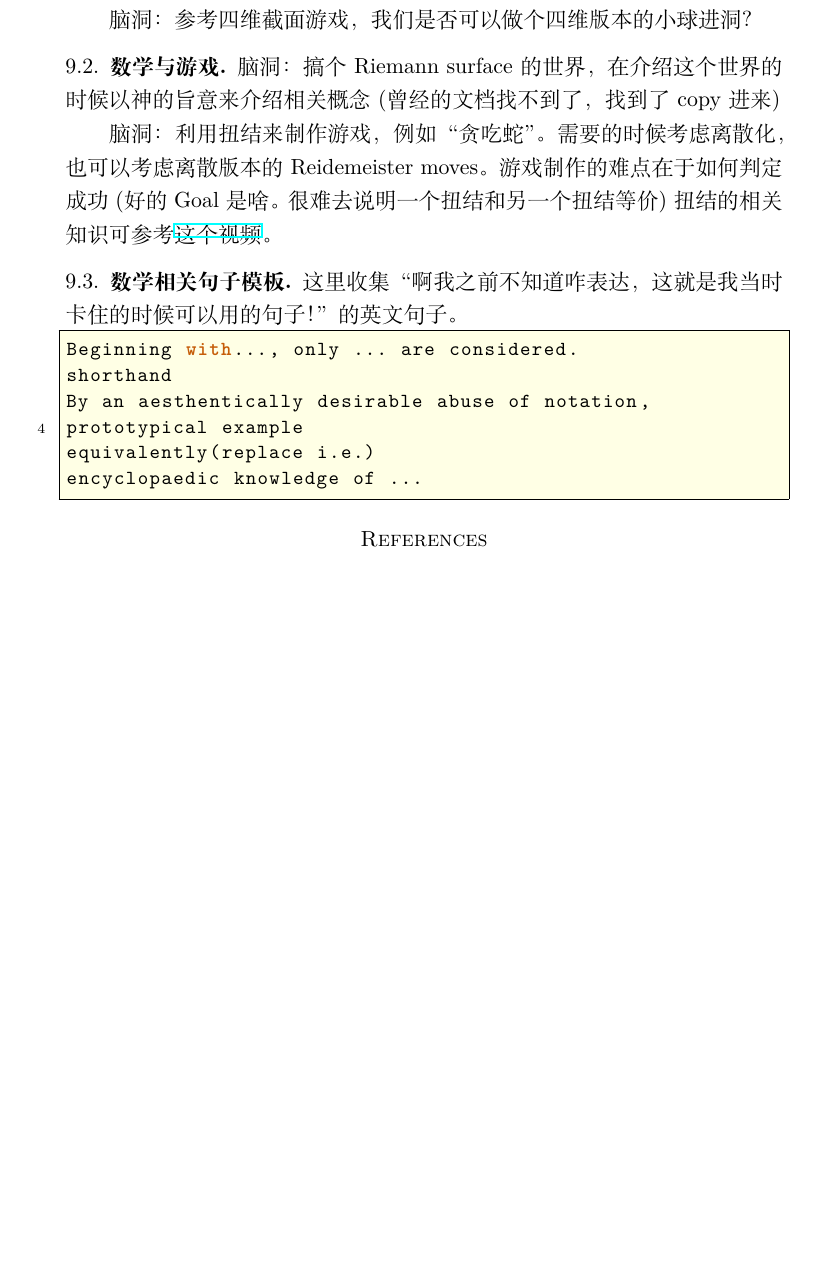
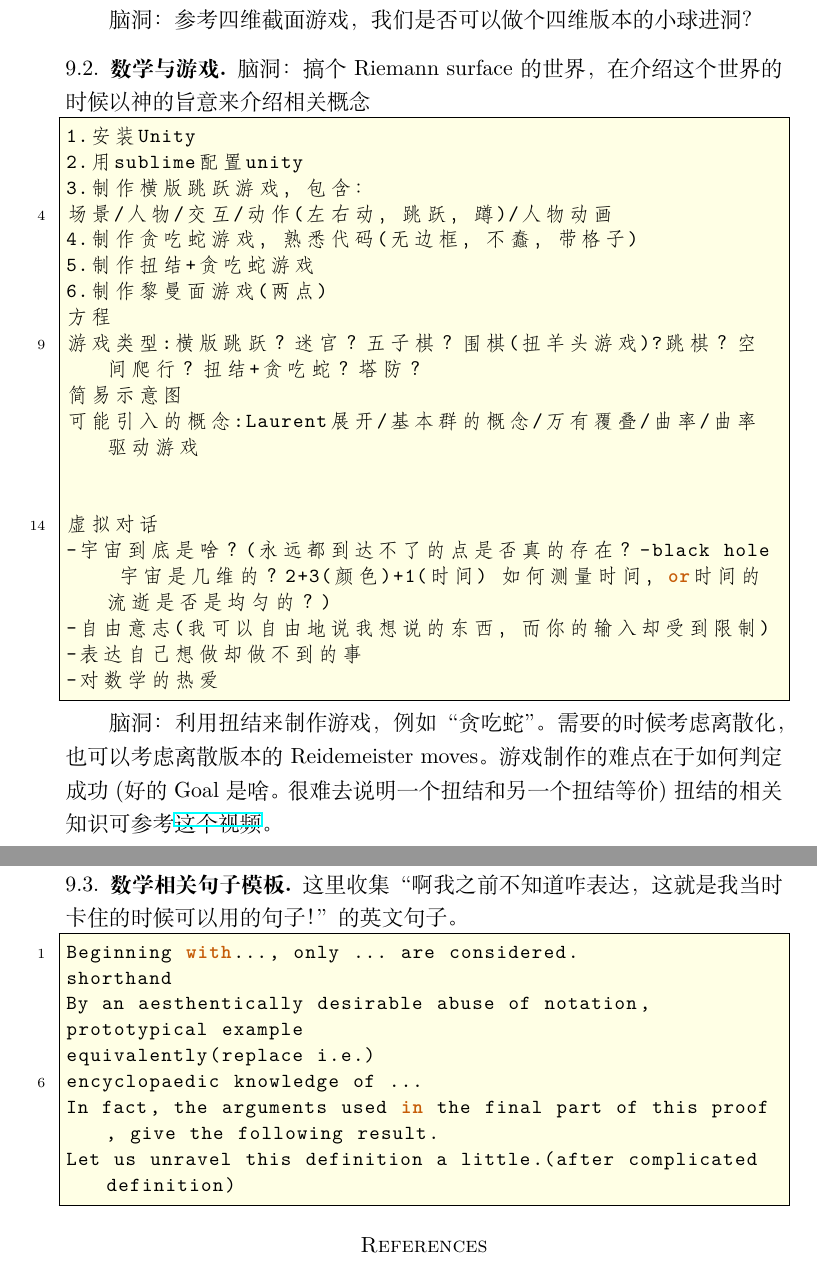
Before and after one commit to ramified/codelearning, a LaTeX paper (code.tex): part of page 16 of 16 before the commit and two parts of pages 16 and 17 of 17 after it, the two joined at a grey line, cut so that both start at the same text, the shorter picture padded with empty space. Compiled offline with XeLaTeX.

Commit message:
add game description

```diff
--- a/code.tex
+++ b/code.tex
@@ -860,7 +860,28 @@ return
 
 \subsection{数学与游戏}
 
-脑洞：搞个Riemann surface的世界， 在介绍这个世界的时候以神的旨意来介绍相关概念(曾经的文档找不到了，找到了copy进来)
+脑洞：搞个Riemann surface的世界， 在介绍这个世界的时候以神的旨意来介绍相关概念
+\begin{lstlisting}[numbers=left,numberstyle=\tiny,numbersep=10pt]
+1.安装Unity
+2.用sublime配置unity
+3.制作横版跳跃游戏，包含：
+场景/人物/交互/动作(左右动，跳跃，蹲)/人物动画
+4.制作贪吃蛇游戏，熟悉代码(无边框，不蠢，带格子)
+5.制作扭结+贪吃蛇游戏
+6.制作黎曼面游戏(两点)
+方程
+游戏类型:横版跳跃？迷宫？五子棋？围棋(扭羊头游戏)?跳棋？空间爬行？扭结+贪吃蛇？塔防？
+简易示意图
+可能引入的概念:Laurent展开/基本群的概念/万有覆叠/曲率/曲率驱动游戏
+
+
+虚拟对话
+-宇宙到底是啥？(永远都到达不了的点是否真的存在？-black hole 宇宙是几维的？2+3(颜色)+1(时间) 如何测量时间，or时间的流逝是否是均匀的？)
+-自由意志(我可以自由地说我想说的东西，而你的输入却受到限制)
+-表达自己想做却做不到的事
+-对数学的热爱
+
+\end{lstlisting}
 
 脑洞：利用扭结来制作游戏，例如“贪吃蛇”。 需要的时候考虑离散化，也可以考虑离散版本的Reidemeister moves。游戏制作的难点在于如何判定成功(好的Goal是啥。很难去说明一个扭结和另一个扭结等价)
 扭结的相关知识可参考\href{https://www.youtube.com/watch?v=nYz3pRk1cCA}{这个视频}。
@@ -874,6 +895,8 @@ By an aesthentically desirable abuse of notation,
 prototypical example
 equivalently(replace i.e.)
 encyclopaedic knowledge of ...
+In fact, the arguments used in the final part of this proof, give the following result.
+Let us unravel this definition a little.(after complicated definition)
 \end{lstlisting}
 
 
```
Also changed, not shown: code.pdf, 3 other files.
